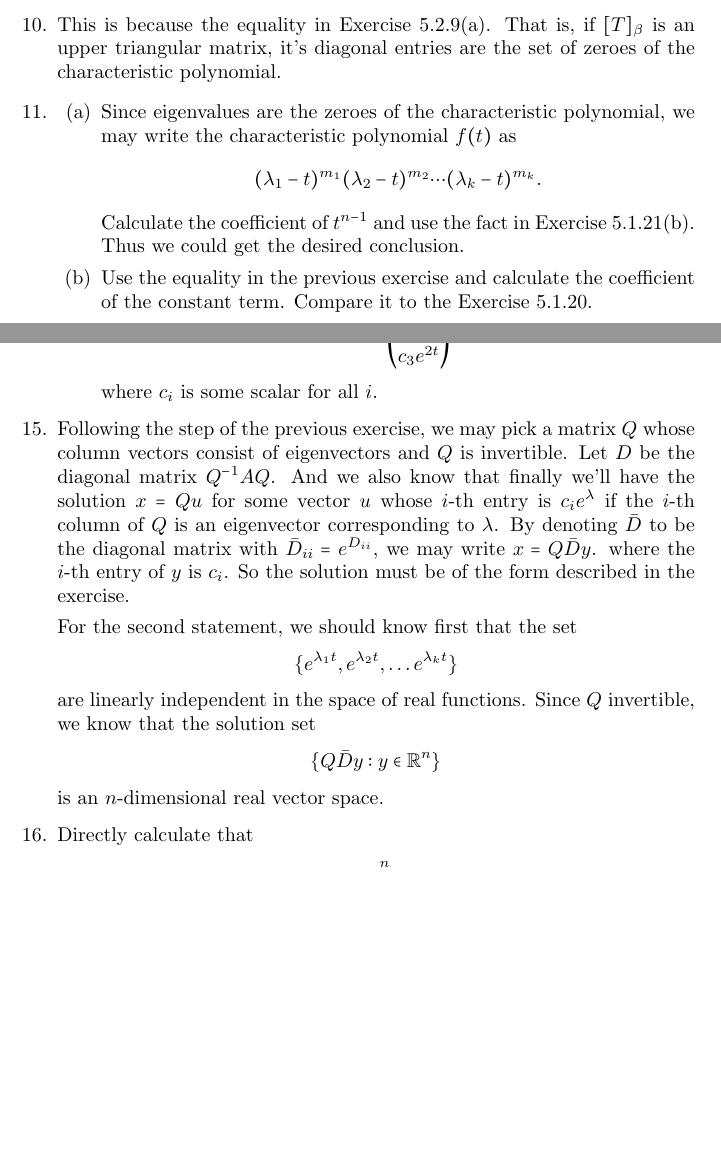
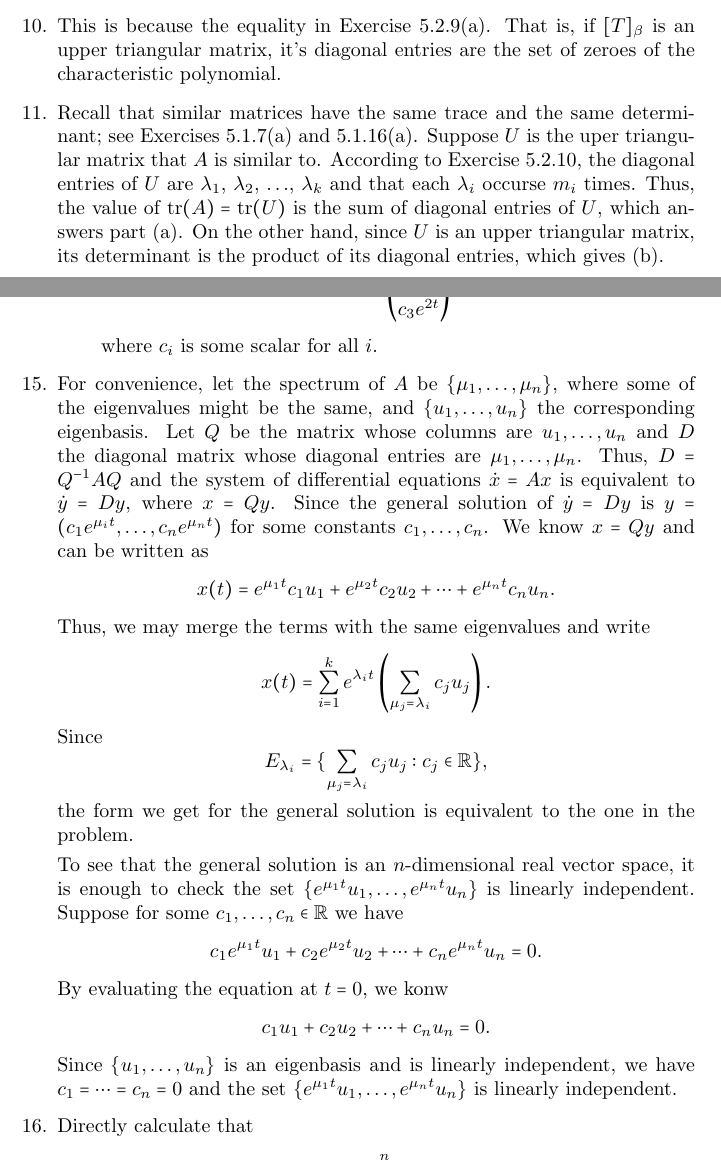
Before and after one commit to jephianlin/FIS-la-solutions, a LaTeX thesis (LA-solution.tex, which reads 5-2.tex): two parts of pages 120 and 122 of 276, joined at a grey line, cut so that both start at the same text, the shorter picture padded with empty space. Compiled offline with pdfLaTeX.

Commit message:
revision based on WL Tsai's comments

```diff
--- a/5-2.tex
+++ b/5-2.tex
@@ -53,12 +53,13 @@ splits, where the second equality holds since it's a upper triangular matrix.
 \item The \charpoly{} of a matrix is also the same for all matrices which is similar to the original matrix.
 \end{enumerate}
 \item This is because the equality in Exercise 5.2.9(a). That is, if $[T]_{\beta }$ is an upper triangular matrix, it's diagonal entries are the set of zeroes of the \charpoly{}.
-\item \begin{enumerate}
-\item Since \egva s are the zeroes of the \charpoly{}, we may write the \charpoly{} $f(t)$ as
-\[(\lambda_1-t)^{m_1}(\lambda_2-t)^{m_2}\cdots (\lambda_k-t)^{m_k}.\]
-Calculate the coefficient of $t^{n-1}$ and use the fact in Exercise 5.1.21(b). Thus we could get the desired conclusion.
-\item Use the equality in the previous exercise and calculate the coefficient of the constant term. Compare it to the Exercise 5.1.20.
-\end{enumerate}
+\item Recall that similar matrices have the same trace and the same determinant; see Exercises~5.1.7(a) and 5.1.16(a).  Suppose $U$ is the uper triangular matrix that $A$ is similar to.  According to Exercise 5.2.10, the diagonal entries of $U$ are $\lambda_1$, $\lambda_2$, $\ldots$, $\lambda_k$ and that each $\lambda_i$ occurse $m_i$ times.  Thus, the value of $\tr(A) = \tr(U)$ is the sum of diagonal entries of $U$, which answers part (a).  On the other hand, since $U$ is an upper triangular matrix, its determinant is the product of its diagonal entries, which gives (b).
+%% \begin{enumerate}
+%% \item Since \egva s are the zeroes of the \charpoly{}, we may write the \charpoly{} $f(t)$ as
+%% \[(\lambda_1-t)^{m_1}(\lambda_2-t)^{m_2}\cdots (\lambda_k-t)^{m_k}.\]
+%% Calculate the coefficient of $t^{n-1}$ and use the fact in Exercise 5.1.21(b). Thus we could get the desired conclusion.
+%% \item Use the equality in the previous exercise and calculate the coefficient of the constant term. Compare it to the Exercise 5.1.20.
+%% \end{enumerate}
 \item \begin{enumerate}
 \item Let $E_{\lambda}$ be the eigenspace of $T$ corresponding to $\lambda$ and $E_{\lambda^{-1}}$ be the eigenspace of $T^{-1}$ corresponding to $\lambda^{-1}$. We want to prove the two spaces are the same. If $v\in E_{\lambda}$, we have $T(v)=\lambda v$ and so $v=\lambda T^{-1}(v)$. This means $T^{-1}(v)=\lambda^{-1}v$ and $v\in E_{\lambda^{-1}}$. Conversely, if $v\in E_{\lambda^{-1}}$, we have $T^{-1}(v)=\lambda^{-1}v$ and so $v=\lambda^{-1} T(v)$. This means $T(v)=\lambda v$ and $v\in E_{\lambda}$.
 \item By the result of the previous exercise, if $T$ is diagonalizable and invertible, the basis consisting of \egve s of $T$ will also be the basis consisting of \egve s of $T^{-1}$.
@@ -83,13 +84,29 @@ where $c_i$ is some scalar for all $i$.
 \[v=Q\begin{pmatrix}c_1e^{t}\\c_2e^{t}\\c_3e^{2t}\end{pmatrix},\]
 where $c_i$ is some scalar for all $i$.
 \end{enumerate}
-\item Following the step of the previous exercise, we may pick a matrix $Q$ whose column vectors consist of eigenvectors and $Q$ is invertible. Let $D$ be the diagonal matrix $Q^{-1}AQ$. And we also know that finally we'll have the solution $x=Qu$ for some vector $u$ whose $i$-th entry is $c_ie^{\lambda}$ if the $i$-th column of $Q$ is an \egve{} corresponding to $\lambda$. By denoting  $\bar{D}$ to be the diagonal matrix with $\bar{D}_{ii}=e^{D_{ii}}$, we may write $x=Q\bar{D}y$. where the $i$-th entry of $y$ is $c_i$. So the solution must be of the form described in the exercise.
+\item For convenience, let the spectrum of $A$ be $\{\mu_1,\ldots, \mu_n\}$, where some of the eigenvalues might be the same, and $\{u_1, \ldots, u_n\}$ the corresponding eigenbasis.  Let $Q$ be the matrix whose columns are $u_1,\ldots, u_n$ and $D$ the diagonal matrix whose diagonal entries are $\mu_1, \ldots, \mu_n$.  Thus, $D = Q^{-1}AQ$ and the system of differential equations $\dot{x} = A x$ is equivalent to $\dot{y} = D y$, where $x = Qy$.  Since the general solution of $\dot{y} = D y$ is $y = (c_1e^{\mu_it}, \ldots, c_ne^{\mu_nt})$ for some constants $c_1, \ldots, c_n$.  We know $x = Qy$ and can be written as
+\[
+    x(t) = e^{\mu_1t}c_1u_1 + e^{\mu_2t}c_2u_2 + \cdots + e^{\mu_nt}c_nu_n.
+\]
+Thus, we may merge the terms with the same eigenvalues and write
+\[
+    x(t) = \sum_{i=1}^k e^{\lambda_it}\left(\sum_{\mu_j = \lambda_i} c_ju_j\right).
+\]
+Since
+\[
+    E_{\lambda_i} = \{\sum_{\mu_j = \lambda_i} c_ju_j : c_j\in\mathbb{R} \},
+\]
+the form we get for the general solution is equivalent to the one in the problem.
 
-For the second statement, we should know first that the set
-\[\{e^{\lambda_1t},e^{\lambda_2t},\ldots e^{\lambda_kt}\}\]
-are linearly independent in the space of real functions. Since $Q$ invertible, we know that the solution set
-\[\{Q\bar{D}y:y\in \R^n\}\]
-is an $n$-dimensional real vector space.
+To see that the general solution is an $n$-dimensional real vector space, it is enough to check the set $\{e^{\mu_1t}u_1, \ldots, e^{\mu_nt}u_n\}$ is linearly independent.  Suppose for some $c_1, \ldots, c_n\in\mathbb{R}$ we have
+\[
+    c_1e^{\mu_1t}u_1 + c_2e^{\mu_2t}u_2 + \cdots + c_ne^{\mu_nt}u_n = 0.
+\]
+By evaluating the equation at $t = 0$, we konw
+\[
+    c_1u_1 + c_2u_2 + \cdots + c_nu_n = 0.
+\]
+Since $\{u_1, \ldots, u_n\}$ is an eigenbasis and is linearly independent, we have $c_1 = \cdots = c_n = 0$ and the set $\{e^{\mu_1t}u_1, \ldots, e^{\mu_nt}u_n\}$ is linearly independent.
 \item Directly calculate that
 \[(CY)'_{ij}=(\sum_{k=1}^n{C_{ik}Y_{kj}})'\]
 \[=\sum_{k=1}^n{C_{ik}Y_{kj}'}=CY'.\]
```
Also changed, not shown: 4-4.tex (+1 -1 lines), 5-1.tex (+1 -1 lines), LA-solution.tex (+8 -0 lines), 5-2.tex (2 more changed lines).
